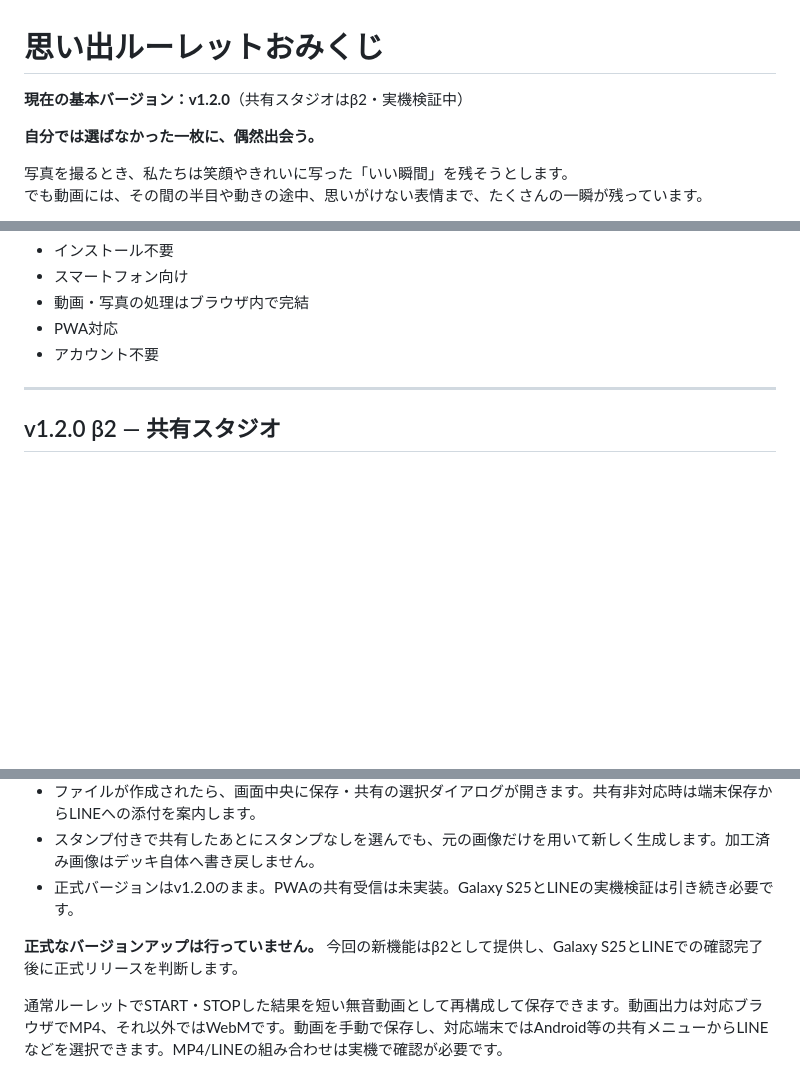
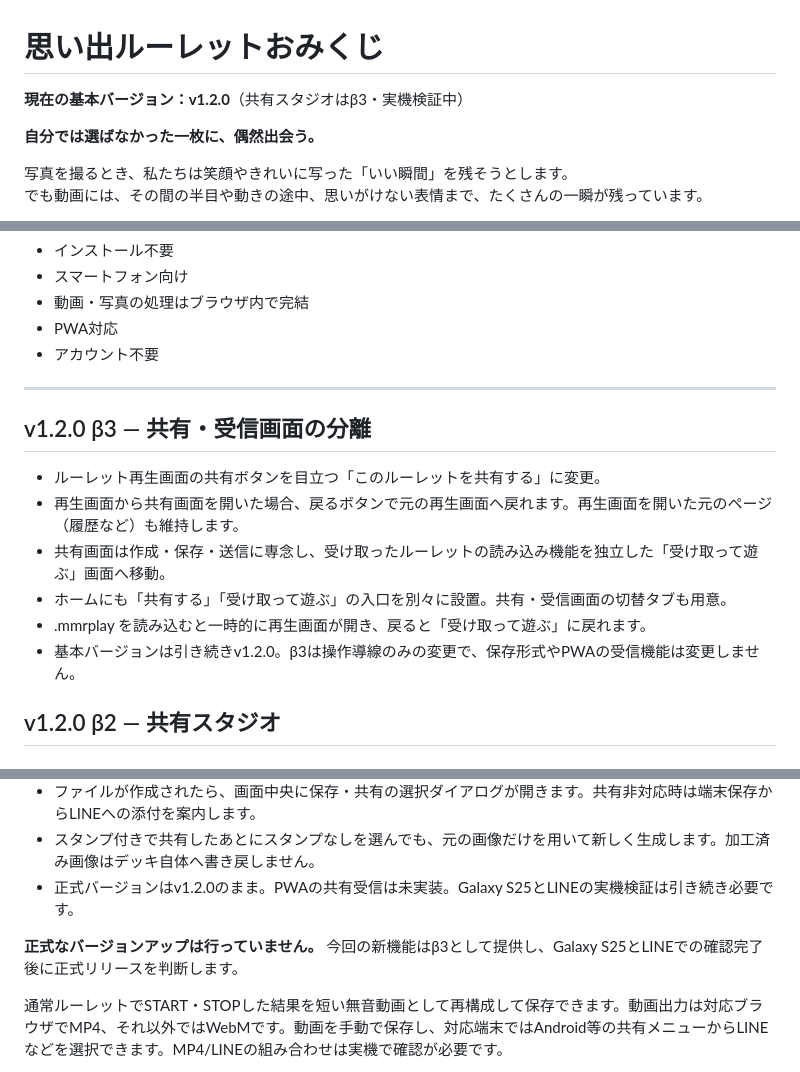
Before and after one commit to eltnegcellist/Memory_moments_roulette, a Markdown page: README.md, 3 parts joined by grey strips. Drawn GitHub-style; blank space fills up the shorter version.

Commit message:
docs: explain beta3 share/receive tabs while preserving public README

```diff
--- a/README.md
+++ b/README.md
@@ -1,6 +1,6 @@
 # 思い出ルーレットおみくじ
 
-**現在の基本バージョン：v1.2.0**（共有スタジオはβ2・実機検証中）
+**現在の基本バージョン：v1.2.0**（共有スタジオはβ3・実機検証中）
 
 **自分では選ばなかった一枚に、偶然出会う。**
 
@@ -28,6 +28,15 @@ https://eltnegcellist.github.io/Memory_moments_roulette/
 
 ---
 
+## v1.2.0 β3 — 共有・受信画面の分離
+
+- ルーレット再生画面の共有ボタンを目立つ「このルーレットを共有する」に変更。
+- 再生画面から共有画面を開いた場合、戻るボタンで元の再生画面へ戻れます。再生画面を開いた元のページ（履歴など）も維持します。
+- 共有画面は作成・保存・送信に専念し、受け取ったルーレットの読み込み機能を独立した「受け取って遊ぶ」画面へ移動。
+- ホームにも「共有する」「受け取って遊ぶ」の入口を別々に設置。共有・受信画面の切替タブも用意。
+- .mmrplay を読み込むと一時的に再生画面が開き、戻ると「受け取って遊ぶ」に戻れます。
+- 基本バージョンは引き続きv1.2.0。β3は操作導線のみの変更で、保存形式やPWAの受信機能は変更しません。
+
 ## v1.2.0 β2 — 共有スタジオ
 
 ### β2の改善内容
@@ -41,7 +50,7 @@ https://eltnegcellist.github.io/Memory_moments_roulette/
 
 
 
-**正式なバージョンアップは行っていません。** 今回の新機能はβ2として提供し、Galaxy S25とLINEでの確認完了後に正式リリースを判断します。
+**正式なバージョンアップは行っていません。** 今回の新機能はβ3として提供し、Galaxy S25とLINEでの確認完了後に正式リリースを判断します。
 
 通常ルーレットでSTART・STOPした結果を短い無音動画として再構成して保存できます。動画出力は対応ブラウザでMP4、それ以外ではWebMです。動画を手動で保存し、対応端末ではAndroid等の共有メニューからLINEなどを選択できます。MP4/LINEの組み合わせは実機で確認が必要です。
 
```
